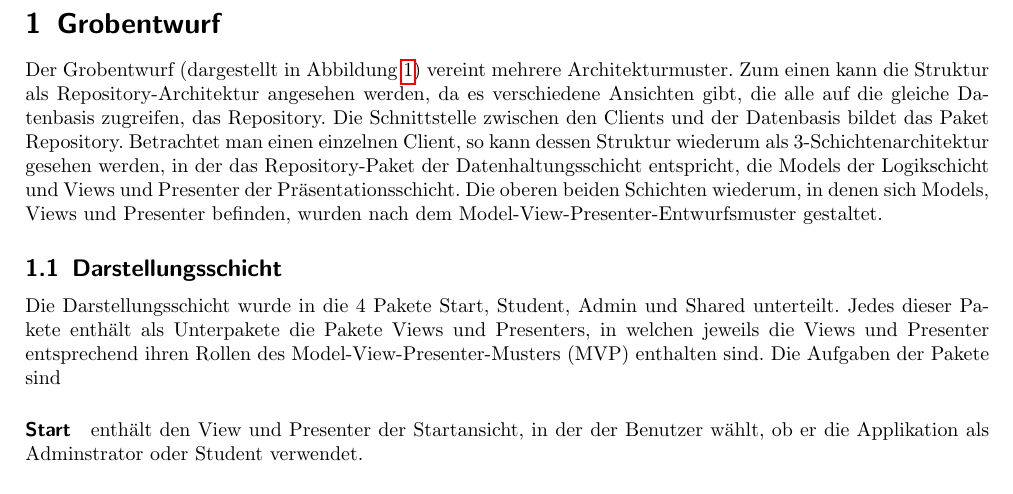
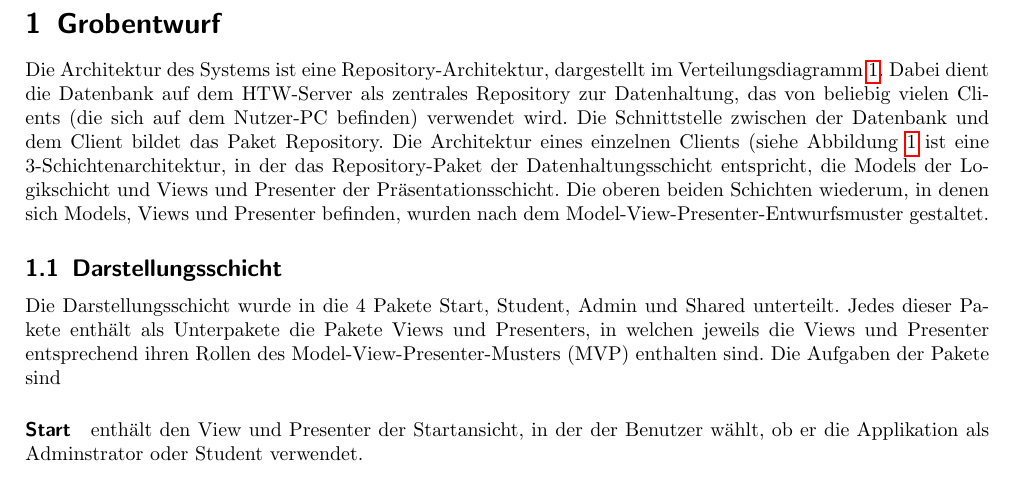
Before and after one commit to htw-exam-planner/exam-planner-documentation, a LaTeX document (Entwicklerdokumentation.tex, which reads Entwurf/entwurfsdoku.tex): part of page 1 of 10 before the commit and part of page 1 of 11 after it, cut so that both start at the same text. Compiled offline with pdfLaTeX.

Commit message:
Explain repository architecture

```diff
--- a/Entwurf/entwurfsdoku.tex
+++ b/Entwurf/entwurfsdoku.tex
@@ -8,8 +13,8 @@
  \caption{Paketdiagramm Grobentwurf}
 \end{figure}
 
-Der Grobentwurf (dargestellt in Abbildung \ref{fig:Paketdiagramm_Grobentwurf}) vereint mehrere Architekturmuster. Zum einen kann die Struktur als Repository-Architektur angesehen werden, da es verschiedene Ansichten gibt, die alle auf die gleiche Datenbasis zugreifen, das Repository. Die Schnittstelle zwischen den Clients und der Datenbasis bildet das Paket Repository.
-Betrachtet man einen einzelnen Client, so kann dessen Struktur wiederum als 3-Schichtenarchitektur gesehen werden, in der das Repository-Paket der Datenhaltungsschicht entspricht, die Models der Logikschicht und Views und Presenter der Präsentationsschicht. Die oberen beiden Schichten wiederum, in denen sich Models, Views und Presenter befinden, wurden nach dem Model-View-Presenter-Entwurfsmuster gestaltet.
+Die Architektur des Systems ist eine Repository-Architektur, dargestellt im Verteilungsdiagramm \ref{fig:Deployment}. Dabei dient die Datenbank auf dem HTW-Server als zentrales Repository zur Datenhaltung, das von beliebig vielen Clients (die sich auf dem Nutzer-PC befinden) verwendet wird. Die Schnittstelle zwischen der Datenbank und dem Client bildet das Paket Repository.
+Die Architektur eines einzelnen Clients (siehe Abbildung \ref{fig:Paketdiagramm_Grobentwurf} ist eine 3-Schichtenarchitektur, in der das Repository-Paket der Datenhaltungsschicht entspricht, die Models der Logikschicht und Views und Presenter der Präsentationsschicht. Die oberen beiden Schichten wiederum, in denen sich Models, Views und Presenter befinden, wurden nach dem Model-View-Presenter-Entwurfsmuster gestaltet.
 
 \subsection{Darstellungsschicht}
 Die Darstellungsschicht wurde in die 4 Pakete Start, Student, Admin und Shared unterteilt. Jedes dieser Pakete enthält als Unterpakete die Pakete Views und Presenters, in welchen jeweils die Views und Presenter entsprechend ihren Rollen des Model-View-Presenter-Musters (MVP) enthalten sind. Die Aufgaben der Pakete sind
```
Also changed, not shown: Entwurf/entwurfsdoku.tex (5 more changed lines), 1 other file.
